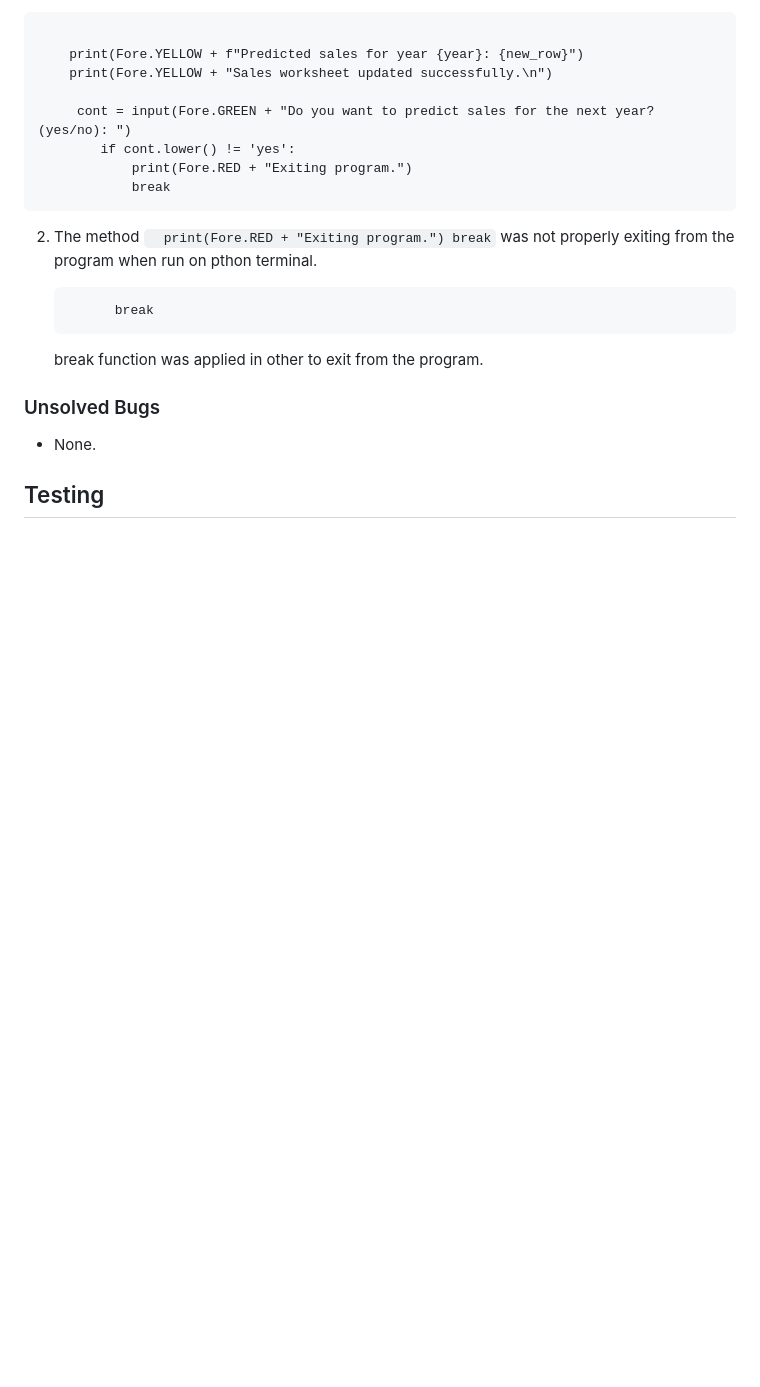
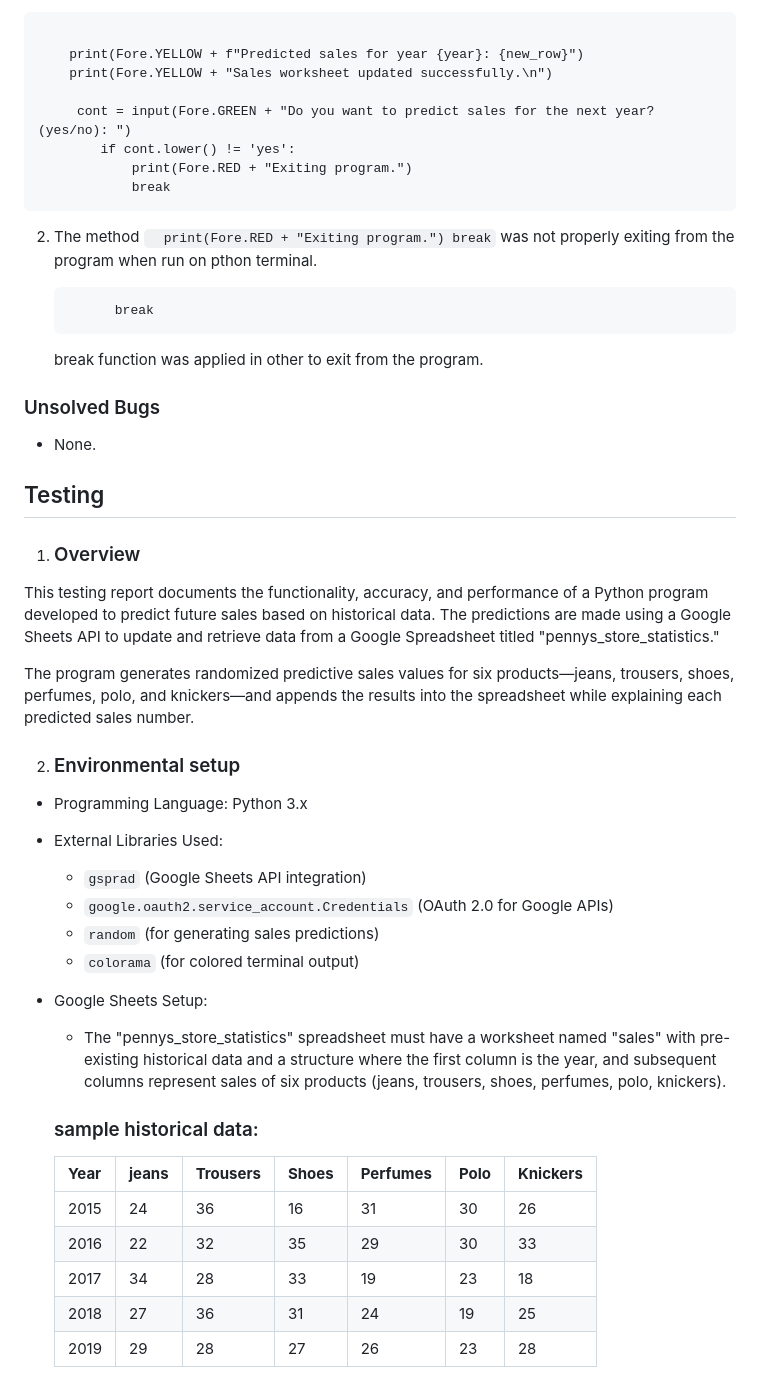
Before and after one commit to Ebuka-martins/Pennys-store-statistics-project, a Markdown page: README.md, the part around one of its changes. Drawn GitHub-style; blank space fills up the shorter version.

Commit message:
Add Testing to README

```diff
--- a/README.md
+++ b/README.md
@@ -125,3 +125,31 @@ The user is expected to input the correct six digit numbers, seperated with comm
   - None.
 
  ## Testing
+1. ### Overview
+
+This testing report documents the functionality, accuracy, and performance of a Python program developed to predict future sales based on historical data. The predictions are made using a Google Sheets API to update and retrieve data from a Google Spreadsheet titled "pennys_store_statistics."
+
+The program generates randomized predictive sales values for six products—jeans, trousers, shoes, perfumes, polo, and knickers—and appends the results into the spreadsheet while explaining each predicted sales number.
+
+2. ### Environmental setup
+- Programming Language: Python 3.x
+- External Libraries Used:
+
+  - `gsprad`  (Google Sheets API integration)
+  - `google.oauth2.service_account.Credentials` (OAuth 2.0 for Google APIs)
+  - `random` (for generating sales predictions)
+  - `colorama` (for colored terminal output)
+- Google Sheets Setup:
+  - The "pennys_store_statistics" spreadsheet must have a worksheet named "sales" with pre-existing historical data and a structure where the first column is the year, and subsequent columns represent sales of six products (jeans, trousers, shoes, perfumes, polo, knickers).
+
+  ### sample historical data:
+
+  | **Year** | **jeans** | **Trousers** | **Shoes** | **Perfumes** | **Polo** | **Knickers**|
+  |----------|-----------|--------------|-----------|--------------|----------|-------------|
+  |  2015   |   24      |      36      |     16    |      31      |     30   |      26     |
+  |  2016   |   22      |      32      |     35    |      29      |     30   |      33     |
+  |  2017   |   34      |      28      |     33    |      19      |     23   |      18     |
+  |  2018   |   27      |      36      |     31    |      24      |     19   |      25     |
+  |  2019   |   29      |      28      |     27    |      26      |     23   |      28     |
+
+
```
Also changed, not shown: other parts of README.md (+46 -0 lines).
